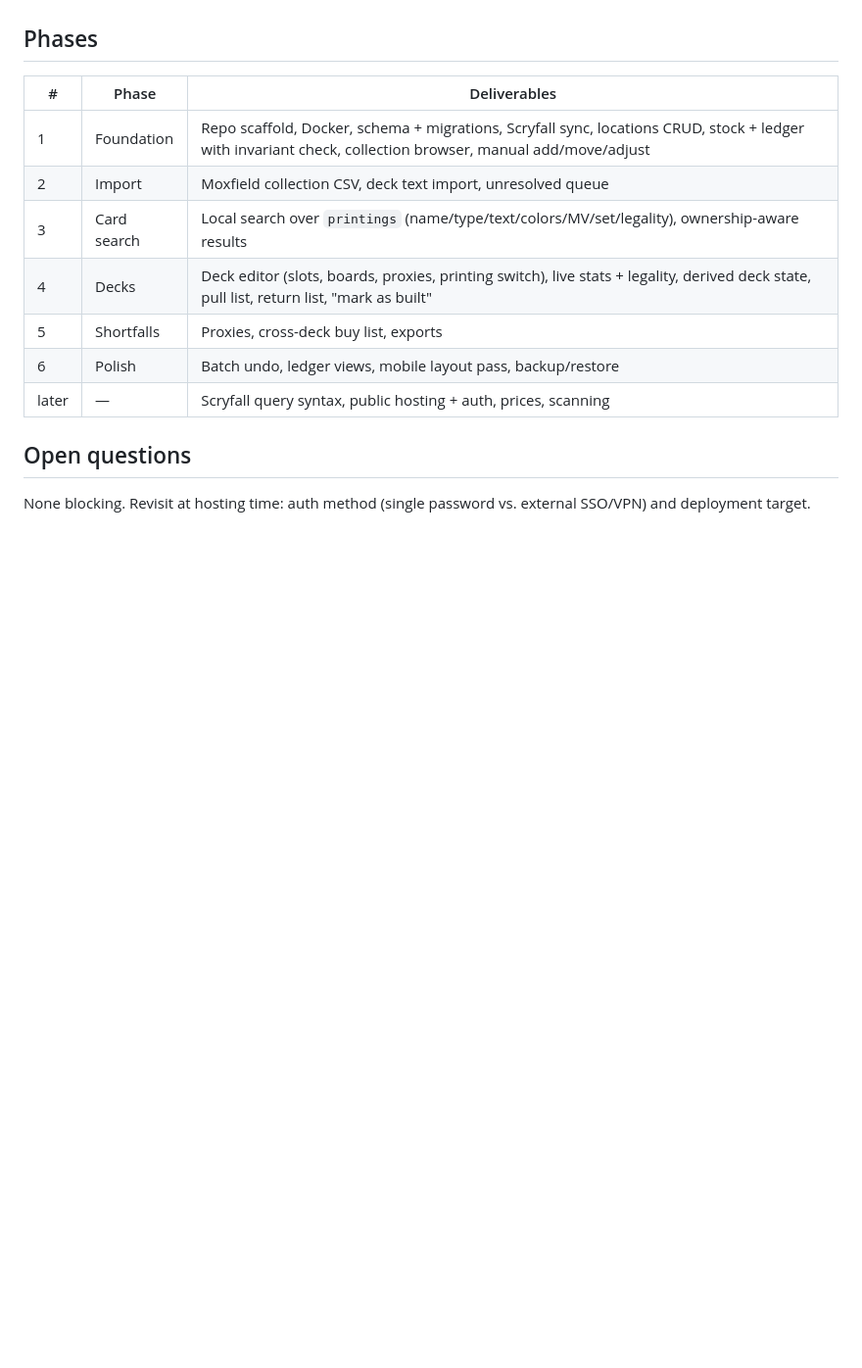
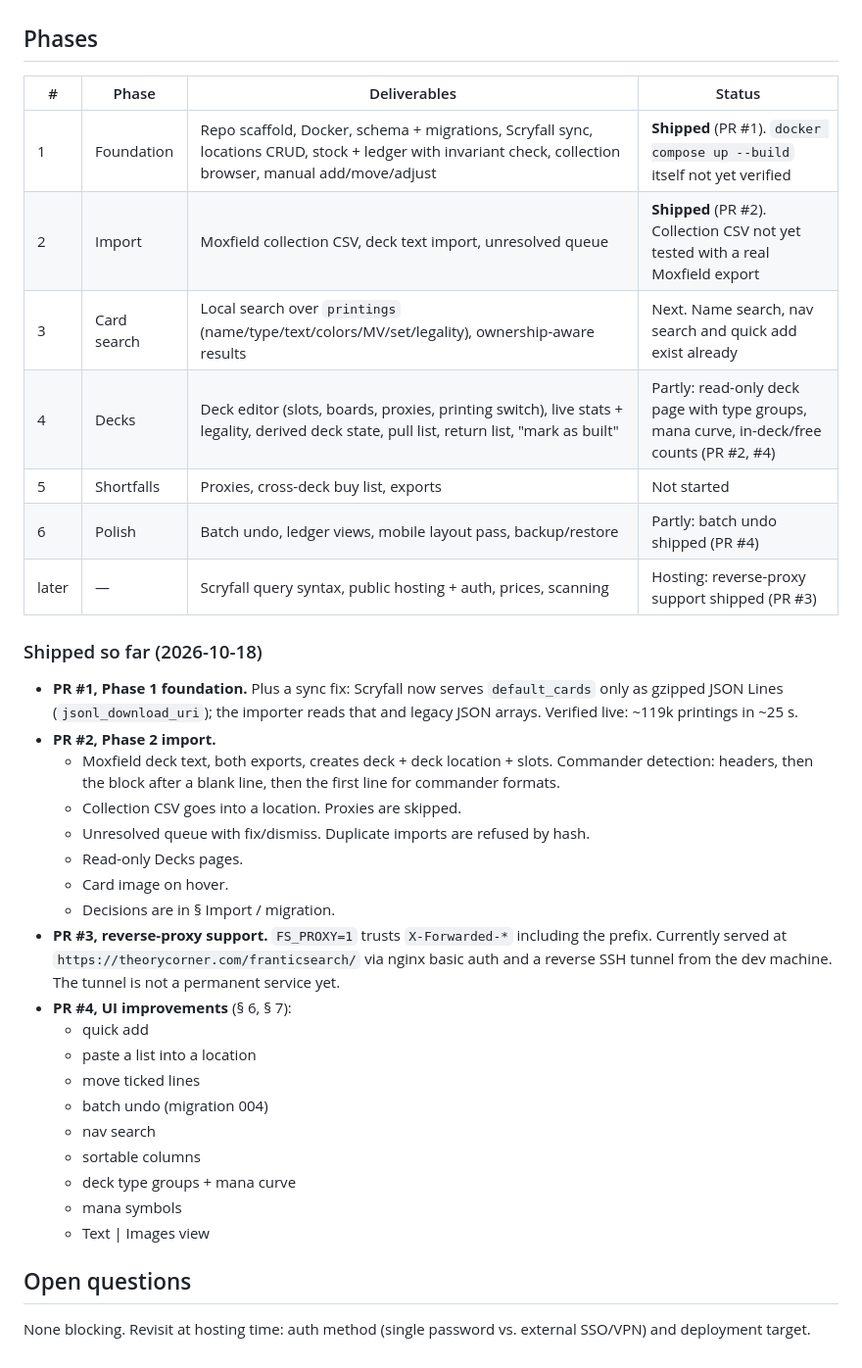
Before and after one commit to HallowDance/FranticSearch, a Markdown page: PLAN.md, the part around the change. Shown at 98% size. Rendered like a GitHub page; blank space fills up the shorter version.

Commit message:
Plan: record what has shipped per phase
Co-Authored-By: Claude Opus 5.5 <noreply@anthropic.com>
Claude-Session: https://claude.ai/code/session_01UdKmbBvSCRCs1P76c7tPVW

```diff
--- a/PLAN.md
+++ b/PLAN.md
@@ -121,15 +121,37 @@ Domain logic (`ledger.py`, later pull/return planning and import parsing) is fra
 
 ## Phases
 
-| # | Phase | Deliverables |
-|---|---|---|
-| 1 | Foundation | Repo scaffold, Docker, schema + migrations, Scryfall sync, locations CRUD, stock + ledger with invariant check, collection browser, manual add/move/adjust |
-| 2 | Import | Moxfield collection CSV, deck text import, unresolved queue |
-| 3 | Card search | Local search over `printings` (name/type/text/colors/MV/set/legality), ownership-aware results |
-| 4 | Decks | Deck editor (slots, boards, proxies, printing switch), live stats + legality, derived deck state, pull list, return list, "mark as built" |
-| 5 | Shortfalls | Proxies, cross-deck buy list, exports |
-| 6 | Polish | Batch undo, ledger views, mobile layout pass, backup/restore |
-| later | — | Scryfall query syntax, public hosting + auth, prices, scanning |
+| # | Phase | Deliverables | Status |
+|---|---|---|---|
+| 1 | Foundation | Repo scaffold, Docker, schema + migrations, Scryfall sync, locations CRUD, stock + ledger with invariant check, collection browser, manual add/move/adjust | **Shipped** (PR #1). `docker compose up --build` itself not yet verified |
+| 2 | Import | Moxfield collection CSV, deck text import, unresolved queue | **Shipped** (PR #2). Collection CSV not yet tested with a real Moxfield export |
+| 3 | Card search | Local search over `printings` (name/type/text/colors/MV/set/legality), ownership-aware results | Next. Name search, nav search and quick add exist already |
+| 4 | Decks | Deck editor (slots, boards, proxies, printing switch), live stats + legality, derived deck state, pull list, return list, "mark as built" | Partly: read-only deck page with type groups, mana curve, in-deck/free counts (PR #2, #4) |
+| 5 | Shortfalls | Proxies, cross-deck buy list, exports | Not started |
+| 6 | Polish | Batch undo, ledger views, mobile layout pass, backup/restore | Partly: batch undo shipped (PR #4) |
+| later | — | Scryfall query syntax, public hosting + auth, prices, scanning | Hosting: reverse-proxy support shipped (PR #3) |
+
+### Shipped so far (2026-10-18)
+
+- **PR #1, Phase 1 foundation.** Plus a sync fix: Scryfall now serves `default_cards` only as gzipped JSON Lines (`jsonl_download_uri`); the importer reads that and legacy JSON arrays. Verified live: ~119k printings in ~25 s.
+- **PR #2, Phase 2 import.**
+  - Moxfield deck text, both exports, creates deck + deck location + slots. Commander detection: headers, then the block after a blank line, then the first line for commander formats.
+  - Collection CSV goes into a location. Proxies are skipped.
+  - Unresolved queue with fix/dismiss. Duplicate imports are refused by hash.
+  - Read-only Decks pages.
+  - Card image on hover.
+  - Decisions are in § Import / migration.
+- **PR #3, reverse-proxy support.** `FS_PROXY=1` trusts `X-Forwarded-*` including the prefix. Currently served at `https://theorycorner.com/franticsearch/` via nginx basic auth and a reverse SSH tunnel from the dev machine. The tunnel is not a permanent service yet.
+- **PR #4, UI improvements** (§ 6, § 7):
+  - quick add
+  - paste a list into a location
+  - move ticked lines
+  - batch undo (migration 004)
+  - nav search
+  - sortable columns
+  - deck type groups + mana curve
+  - mana symbols
+  - Text | Images view
 
 ## Open questions
 
```
Also changed, not shown: CLAUDE.md (+1 -2 lines).
